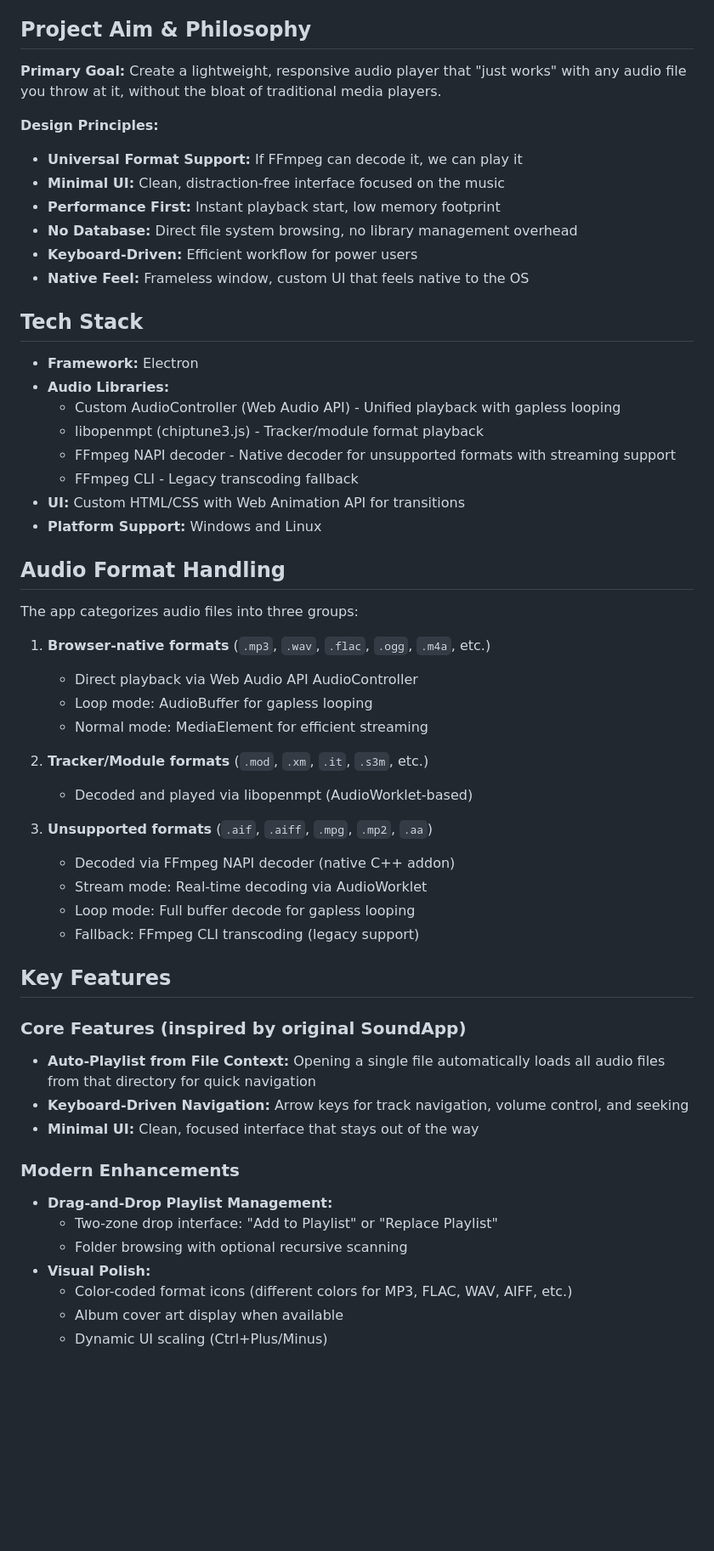
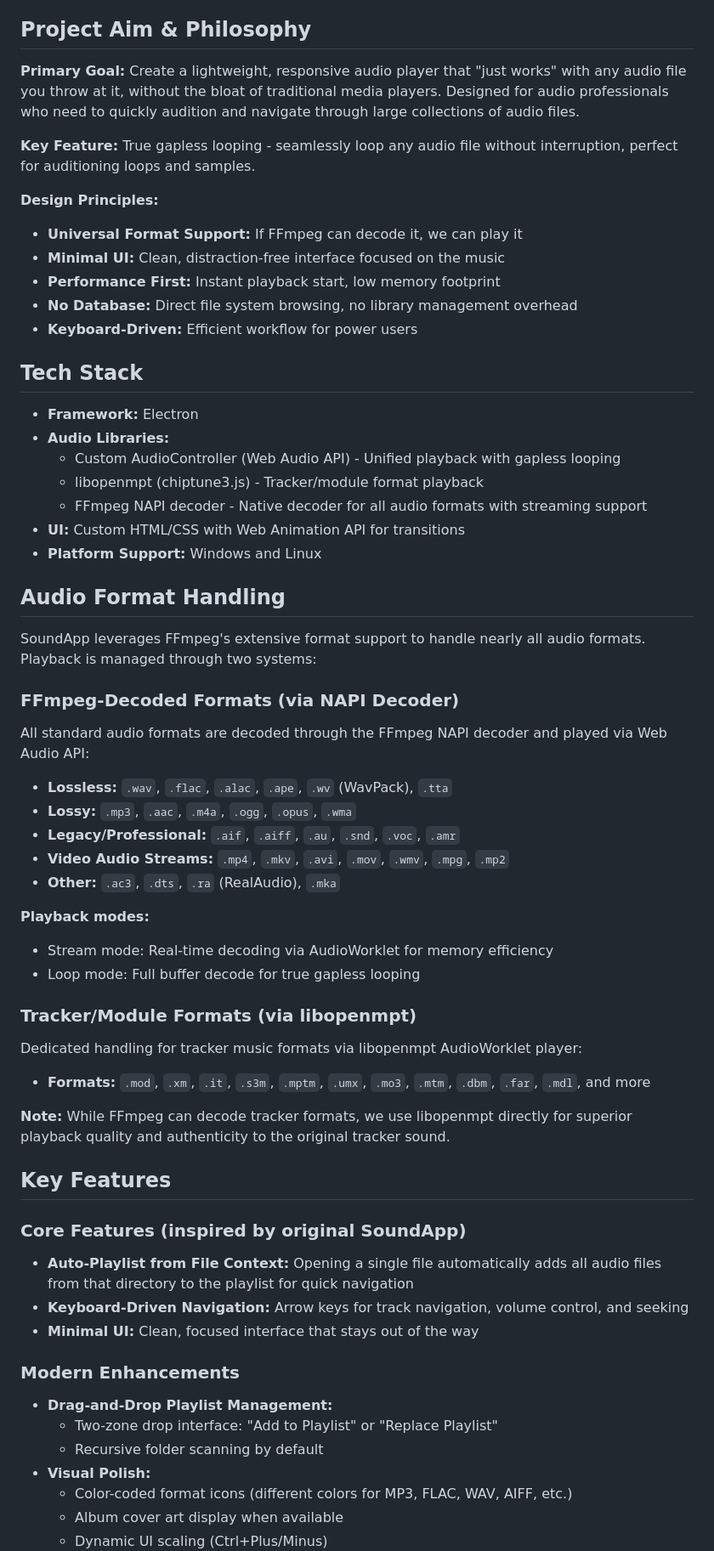
Before and after one commit to herrbasan/SoundApp, a Markdown page: README.md, the part around one of its changes. Shown at 85% size. Rendered like a GitHub page; blank space fills up the shorter version.

Commit message:
docs: update README and copilot instructions - clarify FFmpeg architecture and coding philosophy

```diff
--- a/README.md
+++ b/README.md
@@ -7,7 +7,9 @@ A cross-platform desktop audio player built with Electron, designed to play a wi
 Inspired by the classic [SoundApp](http://www-cs-students.stanford.edu/~franke/SoundApp/) from the Mac OS System 7 era - a beloved lightweight audio previewer that musicians used to quickly audition audio files. The original was famous for its minimal interface and keyboard-driven workflow, allowing rapid navigation through directories of audio files without touching the mouse.
 
 ## Project Aim & Philosophy
-**Primary Goal:** Create a lightweight, responsive audio player that "just works" with any audio file you throw at it, without the bloat of traditional media players.
+**Primary Goal:** Create a lightweight, responsive audio player that "just works" with any audio file you throw at it, without the bloat of traditional media players. Designed for audio professionals who need to quickly audition and navigate through large collections of audio files.
+
+**Key Feature:** True gapless looping - seamlessly loop any audio file without interruption, perfect for auditioning loops and samples.
 
 **Design Principles:**
 - **Universal Format Support:** If FFmpeg can decode it, we can play it
@@ -15,46 +17,48 @@ Inspired by the classic [SoundApp](http://www-cs-students.stanford.edu/~franke/S
 - **Performance First:** Instant playback start, low memory footprint
 - **No Database:** Direct file system browsing, no library management overhead
 - **Keyboard-Driven:** Efficient workflow for power users
-- **Native Feel:** Frameless window, custom UI that feels native to the OS
 
 ## Tech Stack
 - **Framework:** Electron
 - **Audio Libraries:**
   - Custom AudioController (Web Audio API) - Unified playback with gapless looping
   - libopenmpt (chiptune3.js) - Tracker/module format playback
-  - FFmpeg NAPI decoder - Native decoder for unsupported formats with streaming support
-  - FFmpeg CLI - Legacy transcoding fallback
+  - FFmpeg NAPI decoder - Native decoder for all audio formats with streaming support
 - **UI:** Custom HTML/CSS with Web Animation API for transitions
 - **Platform Support:** Windows and Linux
 
 ## Audio Format Handling
-The app categorizes audio files into three groups:
+SoundApp leverages FFmpeg's extensive format support to handle nearly all audio formats. Playback is managed through two systems:
 
-1. **Browser-native formats** (`.mp3`, `.wav`, `.flac`, `.ogg`, `.m4a`, etc.)
-   - Direct playback via Web Audio API AudioController
-   - Loop mode: AudioBuffer for gapless looping
-   - Normal mode: MediaElement for efficient streaming
+### FFmpeg-Decoded Formats (via NAPI Decoder)
+All standard audio formats are decoded through the FFmpeg NAPI decoder and played via Web Audio API:
+- **Lossless:** `.wav`, `.flac`, `.alac`, `.ape`, `.wv` (WavPack), `.tta`
+- **Lossy:** `.mp3`, `.aac`, `.m4a`, `.ogg`, `.opus`, `.wma`
+- **Legacy/Professional:** `.aif`, `.aiff`, `.au`, `.snd`, `.voc`, `.amr`
+- **Video Audio Streams:** `.mp4`, `.mkv`, `.avi`, `.mov`, `.wmv`, `.mpg`, `.mp2`
+- **Other:** `.ac3`, `.dts`, `.ra` (RealAudio), `.mka`
 
-2. **Tracker/Module formats** (`.mod`, `.xm`, `.it`, `.s3m`, etc.)
-   - Decoded and played via libopenmpt (AudioWorklet-based)
+**Playback modes:**
+- Stream mode: Real-time decoding via AudioWorklet for memory efficiency
+- Loop mode: Full buffer decode for true gapless looping
 
-3. **Unsupported formats** (`.aif`, `.aiff`, `.mpg`, `.mp2`, `.aa`)
-   - Decoded via FFmpeg NAPI decoder (native C++ addon)
-   - Stream mode: Real-time decoding via AudioWorklet
-   - Loop mode: Full buffer decode for gapless looping
-   - Fallback: FFmpeg CLI transcoding (legacy support)
+### Tracker/Module Formats (via libopenmpt)
+Dedicated handling for tracker music formats via libopenmpt AudioWorklet player:
+- **Formats:** `.mod`, `.xm`, `.it`, `.s3m`, `.mptm`, `.umx`, `.mo3`, `.mtm`, `.dbm`, `.far`, `.mdl`, and more
+
+**Note:** While FFmpeg can decode tracker formats, we use libopenmpt directly for superior playback quality and authenticity to the original tracker sound.
 
 ## Key Features
 
 ### Core Features (inspired by original SoundApp)
-- **Auto-Playlist from File Context:** Opening a single file automatically loads all audio files from that directory for quick navigation
+- **Auto-Playlist from File Context:** Opening a single file automatically adds all audio files from that directory to the playlist for quick navigation
 - **Keyboard-Driven Navigation:** Arrow keys for track navigation, volume control, and seeking
 - **Minimal UI:** Clean, focused interface that stays out of the way
 
 ### Modern Enhancements
 - **Drag-and-Drop Playlist Management:**
   - Two-zone drop interface: "Add to Playlist" or "Replace Playlist"
-  - Folder browsing with optional recursive scanning
+  - Recursive folder scanning by default
 - **Visual Polish:**
   - Color-coded format icons (different colors for MP3, FLAC, WAV, AIFF, etc.)
   - Album cover art display when available
```
Also changed, not shown: other parts of README.md (+4 -8 lines), .github/copilot-instructions.md (+11 -127 lines).
